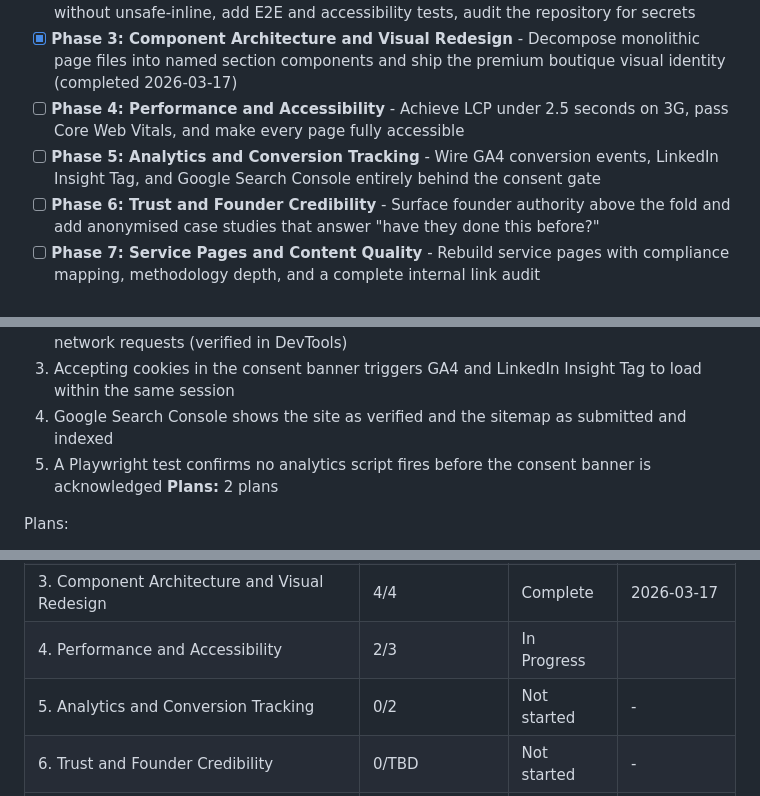
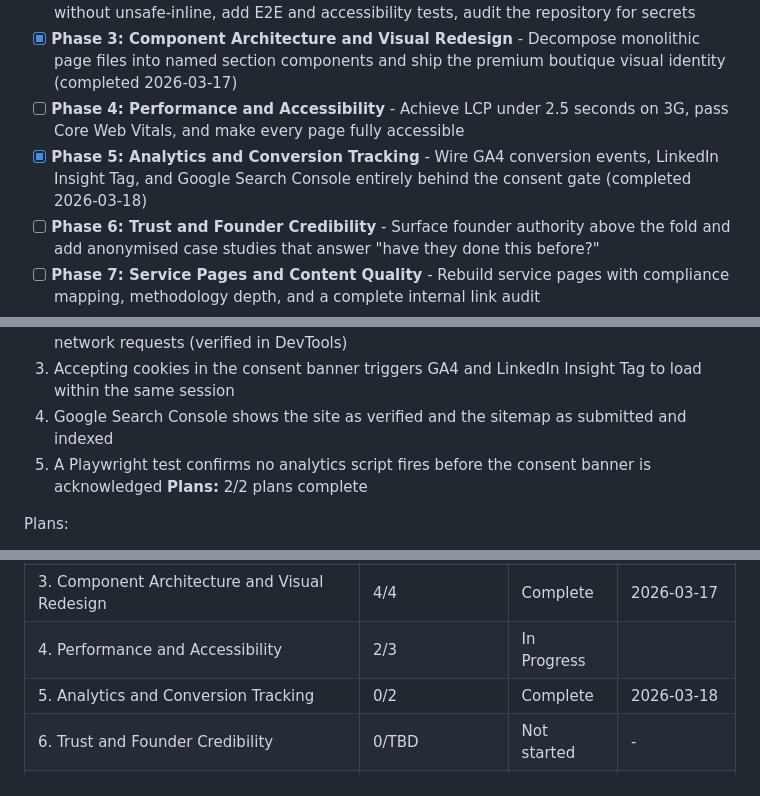
Before and after one commit to imizicyber/imizicyber.github.io, a Markdown page: .planning/ROADMAP.md, 3 parts joined by grey strips. Rendered like a GitHub page.

Commit message:
docs(phase-05): complete phase execution

```diff
--- a/.planning/ROADMAP.md
+++ b/.planning/ROADMAP.md
@@ -17,7 +17,7 @@ Decimal phases appear between their surrounding integers in numeric order.
 - [ ] **Phase 2: Security Hardening and Test Coverage** - Eliminate XSS risks, enforce CSP without unsafe-inline, add E2E and accessibility tests, audit the repository for secrets
 - [x] **Phase 3: Component Architecture and Visual Redesign** - Decompose monolithic page files into named section components and ship the premium boutique visual identity (completed 2026-03-17)
 - [ ] **Phase 4: Performance and Accessibility** - Achieve LCP under 2.5 seconds on 3G, pass Core Web Vitals, and make every page fully accessible
-- [ ] **Phase 5: Analytics and Conversion Tracking** - Wire GA4 conversion events, LinkedIn Insight Tag, and Google Search Console entirely behind the consent gate
+- [x] **Phase 5: Analytics and Conversion Tracking** - Wire GA4 conversion events, LinkedIn Insight Tag, and Google Search Console entirely behind the consent gate (completed 2026-03-18)
 - [ ] **Phase 6: Trust and Founder Credibility** - Surface founder authority above the fold and add anonymised case studies that answer "have they done this before?"
 - [ ] **Phase 7: Service Pages and Content Quality** - Rebuild service pages with compliance mapping, methodology depth, and a complete internal link audit
 - [ ] **Phase 8: Blog System and New Content** - Add tag filtering, related posts, read time, and publish SEO-targeted articles for Rwanda and East Africa
@@ -117,7 +117,7 @@ Plans:
 3. Accepting cookies in the consent banner triggers GA4 and LinkedIn Insight Tag to load within the same session
 4. Google Search Console shows the site as verified and the sitemap as submitted and indexed
 5. A Playwright test confirms no analytics script fires before the consent banner is acknowledged
-   **Plans:** 2 plans
+   **Plans:** 2/2 plans complete
 
 Plans:
 
@@ -191,7 +191,7 @@ Phases execute in numeric order: 1 -> 2 -> 3 -> 4 -> 5 -> 6 -> 7 -> 8 -> 9
 | 2. Security Hardening and Test Coverage       | 1/3            | In Progress | -          |
 | 3. Component Architecture and Visual Redesign | 4/4            | Complete    | 2026-03-17 |
 | 4. Performance and Accessibility              | 2/3            | In Progress |            |
-| 5. Analytics and Conversion Tracking          | 0/2            | Not started | -          |
+| 5. Analytics and Conversion Tracking          | 0/2            | Complete    | 2026-03-18 |
 | 6. Trust and Founder Credibility              | 0/TBD          | Not started | -          |
 | 7. Service Pages and Content Quality          | 0/TBD          | Not started | -          |
 | 8. Blog System and New Content                | 0/TBD          | Not started | -          |
```
Also changed, not shown: .planning/STATE.md (+1 -1 lines), 1 other file.
